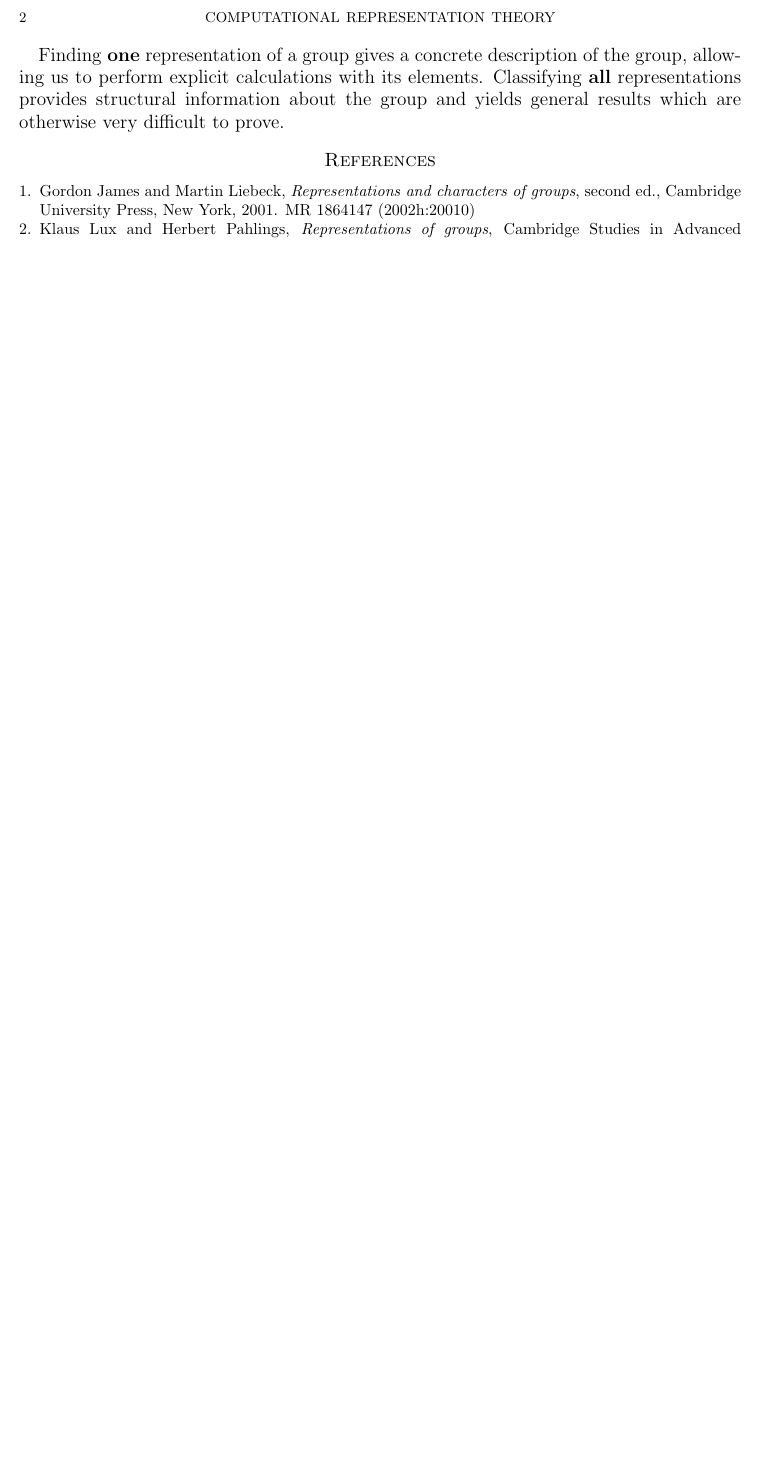
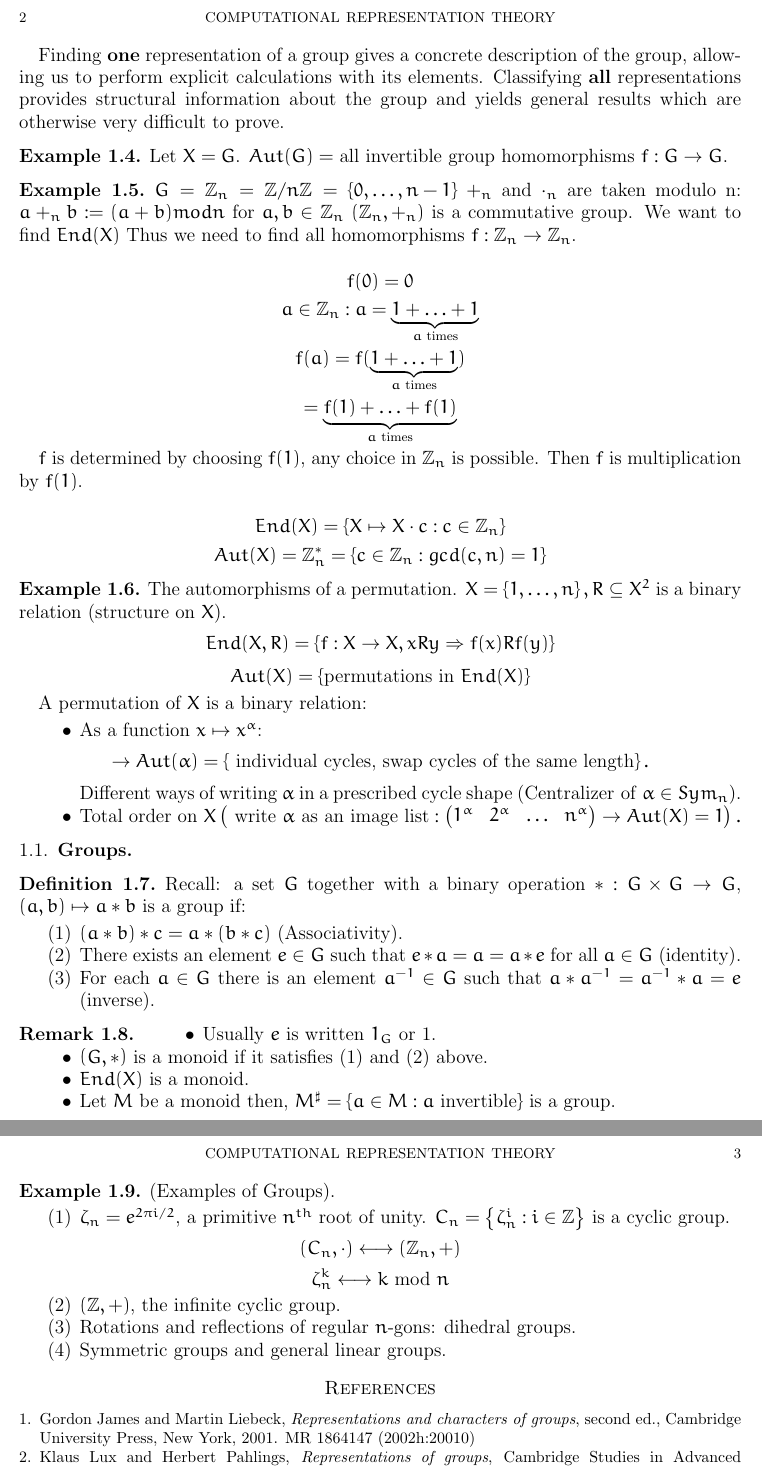
Before and after one commit to gpfeiffer/com-rep-th, a LaTeX paper (comrepth.tex): part of page 2 of 2 before the commit and two parts of pages 2 and 3 of 3 after it, the two joined at a grey line, cut so that both start at the same text, the shorter picture padded with empty space. Compiled offline with pdfLaTeX.

Commit message:
Second lecture.

```diff
--- a/comrepth.tex
+++ b/comrepth.tex
@@ -62,6 +62,76 @@ The matrix representation is $\phi:G\rightarrow GL_n(\mathbb{F})$.
 
 Finding \textbf{one} representation of a group gives a concrete description of the group, allowing us to perform explicit calculations with its elements.  Classifying \textbf{all} representations provides structural information about the group and yields general results which are otherwise very difficult to prove.
 
+\begin{example}
+Let $X = G$. $Aut(G) =$ all invertible group homomorphisms $f: G \rightarrow G$.
+\end{example}
+
+\begin{example}
+$G = \mathbb{Z}_{n} = \mathbb{Z} / n \mathbb{Z} = \left\{ 0, \ldots , n - 1 \right\}$
+$+_{n}$ and $\cdot_{n}$ are taken modulo n:
+$a +_{n} b := ( a + b ) mod n$ for $a, b \in \mathbb{Z}_{n}$
+$\left( \mathbb{Z}_{n}, +_{n} \right)$ is a commutative group. We want to find
+$End(X)$
+Thus we need to find all homomorphisms $f: \mathbb{Z}_{n} \rightarrow \mathbb{Z}_{n}$.
+
+
+$$f(0) = 0$$
+$$a \in \mathbb{Z}_{n} : a = \underbrace{1 + \ldots + 1}_{a \text{ times}}$$
+$$f(a) = f( \underbrace{1 + \ldots + 1}_{a \text{ times}})$$
+$$ = \underbrace{f(1) + \ldots + f(1)}_{a \text{ times}}$$
+
+$f$ is determined by choosing $f(1)$, any choice in $\mathbb{Z}_{n}$ is possible. Then $f$ is multiplication by $f(1)$.
+
+$$End(X) = \left\{ X \mapsto X \cdot c : c \in \mathbb{Z}_{n} \right\}$$
+$$Aut(X) = \mathbb{Z}_{n}^{\ast} = \left\{ c \in \mathbb{Z}_{n} : gcd ( c, n ) = 1 \right\}$$
+\end{example}
+
+\begin{example}
+The automorphisms of a permutation.
+$X = \left\{ 1, \ldots, n \right\}, R \subseteq X^{2}$ is a binary relation (structure on $X$).
+$$End(X, R) = \left\{ f: X \rightarrow X, x R y \Rightarrow f(x) R f(y) \right\}$$
+$$Aut(X) = \left\{ \text{permutations in } End(X) \right\}$$
+
+A permutation of $X$ is a binary relation:
+\begin{itemize}
+\item As a function $x \mapsto x^{\alpha}$:
+$$\rightarrow Aut( \alpha ) = \left\{\text{ individual cycles, swap cycles of the same length} \right\}.$$
+\noindent Different ways of writing $\alpha$ in a prescribed cycle shape ($ \text{Centralizer of } \alpha \in Sym_{n}$).
+\item Total order on $X \left( \text{ write $\alpha$ as an image list}: \begin{pmatrix}1^{\alpha} & 2^{\alpha} & \ldots & n^{\alpha} \end{pmatrix} \rightarrow Aut(X) = 1 \right).$
+\end{itemize}
+\end{example}
+
+\subsection{Groups}
+\begin{definition}
+Recall: a set $G$ together with a binary operation $\ast: G \times G \rightarrow G$, $\left( a, b \right) \mapsto a \ast b$ is a group if:
+\begin{enumerate}
+\item $\left( a \ast b \right) \ast c = a \ast \left( b \ast c \right)$ (Associativity).
+\item There exists an element $e \in G$ such that $e \ast a = a = a \ast e$ for all $a \in G$ (identity).
+\item For each $a \in G$ there is an element $a^{ - 1} \in G$ such that $a \ast a^{- 1} = a^{- 1} \ast a = e$ (inverse).
+\end{enumerate}
+\end{definition}
+
+\begin{remark}
+\begin{itemize}
+\item Usually $e$ is written $1_{G}$ or 1.
+\item $\left( G, \ast \right)$ is a monoid if it satisfies (1) and (2) above.
+\item $End(X)$ is a monoid.
+\item Let $M$ be a monoid then, $M^{\sharp} = \left\{ a \in M : a \text{ invertible} \right\}$ is a group.
+\end{itemize}
+\end{remark}
+
+\begin{example}(Examples of Groups).
+\begin{enumerate}
+\item $\zeta_{n} = e^{2 \pi i / 2}$, a primitive $n^{th}$ root of unity.
+$C_{n} = \left\{ \zeta_{n}^{i} : i \in \mathbb{Z} \right\}$ is a cyclic group.
+$$\left( C_{n}, \cdot \right) \longleftrightarrow \left( \mathbb{Z}_{n}, + \right)$$
+$$\zeta_{n}^{k} \longleftrightarrow k \text{ mod } n$$
+\item$\left( \mathbb{Z}, + \right)$, the infinite cyclic group.
+\item Rotations and reflections of regular $n$-gons: dihedral groups.
+\item Symmetric groups and general linear groups.
+\end{enumerate}
+\end{example}
+
 \nocite{*}
 
 %%%%%%%%%%%%%%%%%%%%%%%%%%%%%%%%%%%%%%%%%%%%%%%%%%%%%%%%%%%%%%%%%%%%%%%%%%%%%
```
